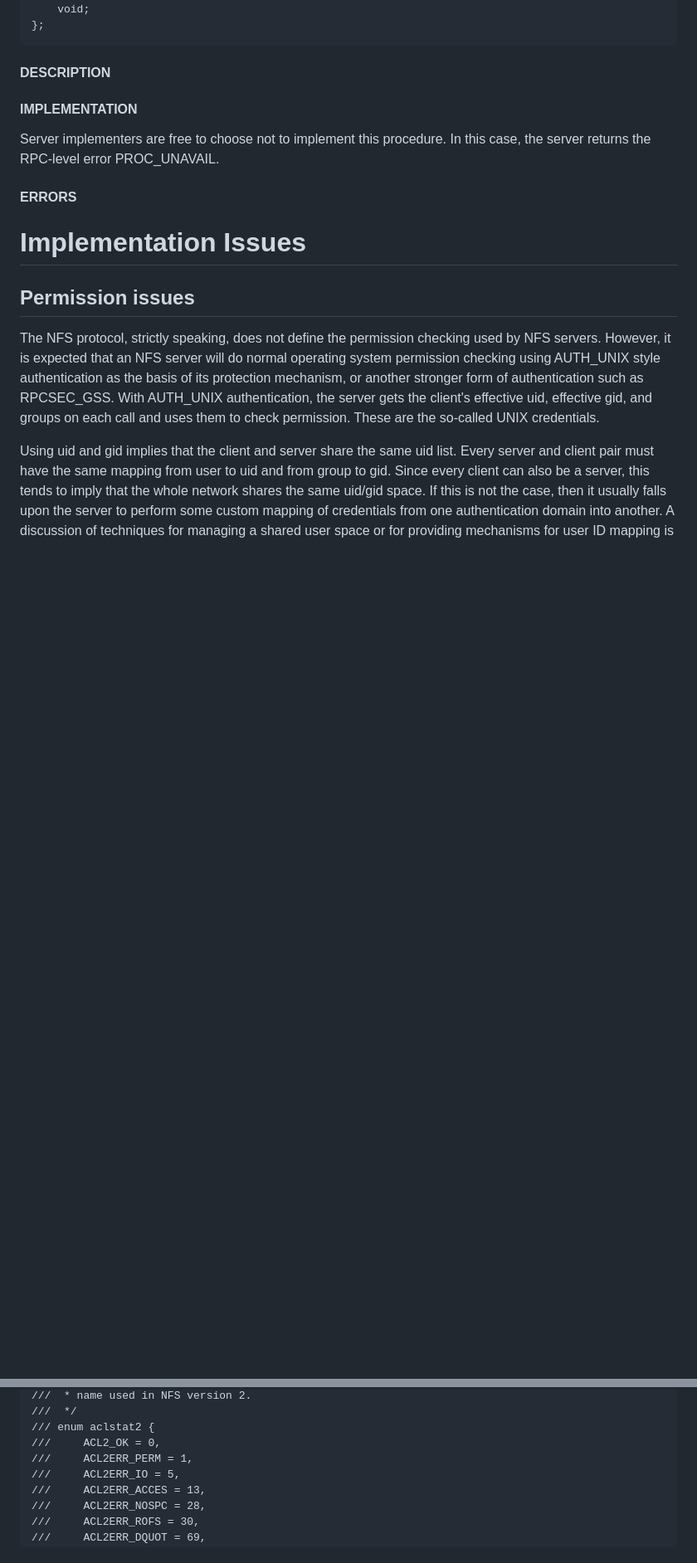
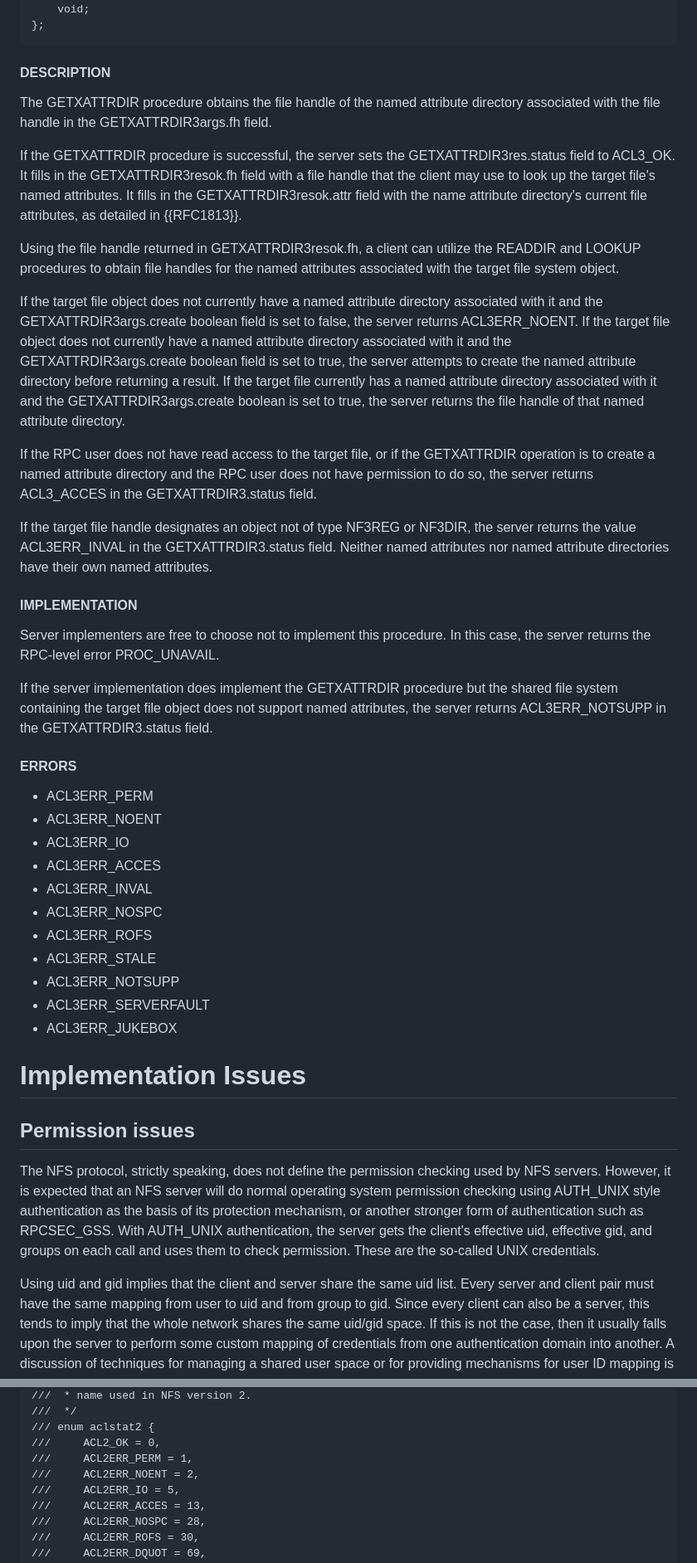
Before and after one commit to chucklever/i-d-nfs-acl, a Markdown page: draft-cel-nfsv4-nfs-acl.md, 2 parts joined by grey strips. Shown at 83% size. Drawn GitHub-style; blank space fills up the shorter version.

Commit message:
Fill in the GETXATTRDIR procedure descriptions
This material was cribbed from the description of OPENATTR in RFC 8881 section 18.17.

```diff
--- a/draft-cel-nfsv4-nfs-acl.md
+++ b/draft-cel-nfsv4-nfs-acl.md
@@ -1642,12 +1692,66 @@ default:
 
 #### DESCRIPTION
 
+The GETXATTRDIR procedure obtains the file handle of the named attribute
+directory associated with the file handle in the GETXATTRDIR3args.fh
+field.
+
+If the GETXATTRDIR procedure is successful, the server sets the
+GETXATTRDIR3res.status field to ACL3_OK.
+It fills in the GETXATTRDIR3resok.fh field with a file handle that
+the client may use to look up the target file's named attributes.
+It fills in the GETXATTRDIR3resok.attr field with the name attribute
+directory's current file attributes, as detailed in {{RFC1813}}.
+
+Using the file handle returned in GETXATTRDIR3resok.fh, a client
+can utilize the READDIR and LOOKUP procedures to obtain file handles
+for the named attributes associated with the target file system object.
+
+If the target file object does not currently have a named attribute
+directory associated with it and the GETXATTRDIR3args.create boolean
+field is set to false, the server returns ACL3ERR_NOENT.
+If the target file object does not currently have a named attribute
+directory associated with it and the GETXATTRDIR3args.create boolean
+field is set to true, the server attempts to create the named attribute
+directory before returning a result.
+If the target file currently has a named attribute directory
+associated with it and the GETXATTRDIR3args.create boolean is set
+to true, the server returns the file handle of that named attribute
+directory.
+
+If the RPC user does not have read access to the target file, or
+if the GETXATTRDIR operation is to create a named attribute directory
+and the RPC user does not have permission to do so, the server returns
+ACL3_ACCES in the GETXATTRDIR3.status field.
+
+If the target file handle designates an object not of type NF3REG or
+NF3DIR, the server returns the value ACL3ERR_INVAL in the
+GETXATTRDIR3.status field. Neither named attributes nor named attribute
+directories have their own named attributes.
+
 #### IMPLEMENTATION
 
 Server implementers are free to choose not to implement this procedure.
 In this case, the server returns the RPC-level error PROC_UNAVAIL.
 
+If the server implementation does implement the GETXATTRDIR procedure
+but the shared file system containing the target file object does not
+support named attributes, the server returns ACL3ERR_NOTSUPP in the
+GETXATTRDIR3.status field.
+
 #### ERRORS
+
+- ACL3ERR_PERM
+- ACL3ERR_NOENT
+- ACL3ERR_IO
+- ACL3ERR_ACCES
+- ACL3ERR_INVAL
+- ACL3ERR_NOSPC
+- ACL3ERR_ROFS
+- ACL3ERR_STALE
+- ACL3ERR_NOTSUPP
+- ACL3ERR_SERVERFAULT
+- ACL3ERR_JUKEBOX
 
 # Implementation Issues
 
@@ -1928,6 +2032,7 @@ text need be preserved.
 /// enum aclstat2 {
 ///     ACL2_OK = 0,
 ///     ACL2ERR_PERM = 1,
+///     ACL2ERR_NOENT = 2,
 ///     ACL2ERR_IO = 5,
 ///     ACL2ERR_ACCES = 13,
 ///     ACL2ERR_NOSPC = 28,
```
Also changed, not shown: other parts of draft-cel-nfsv4-nfs-acl.md (+50 -0 lines).
